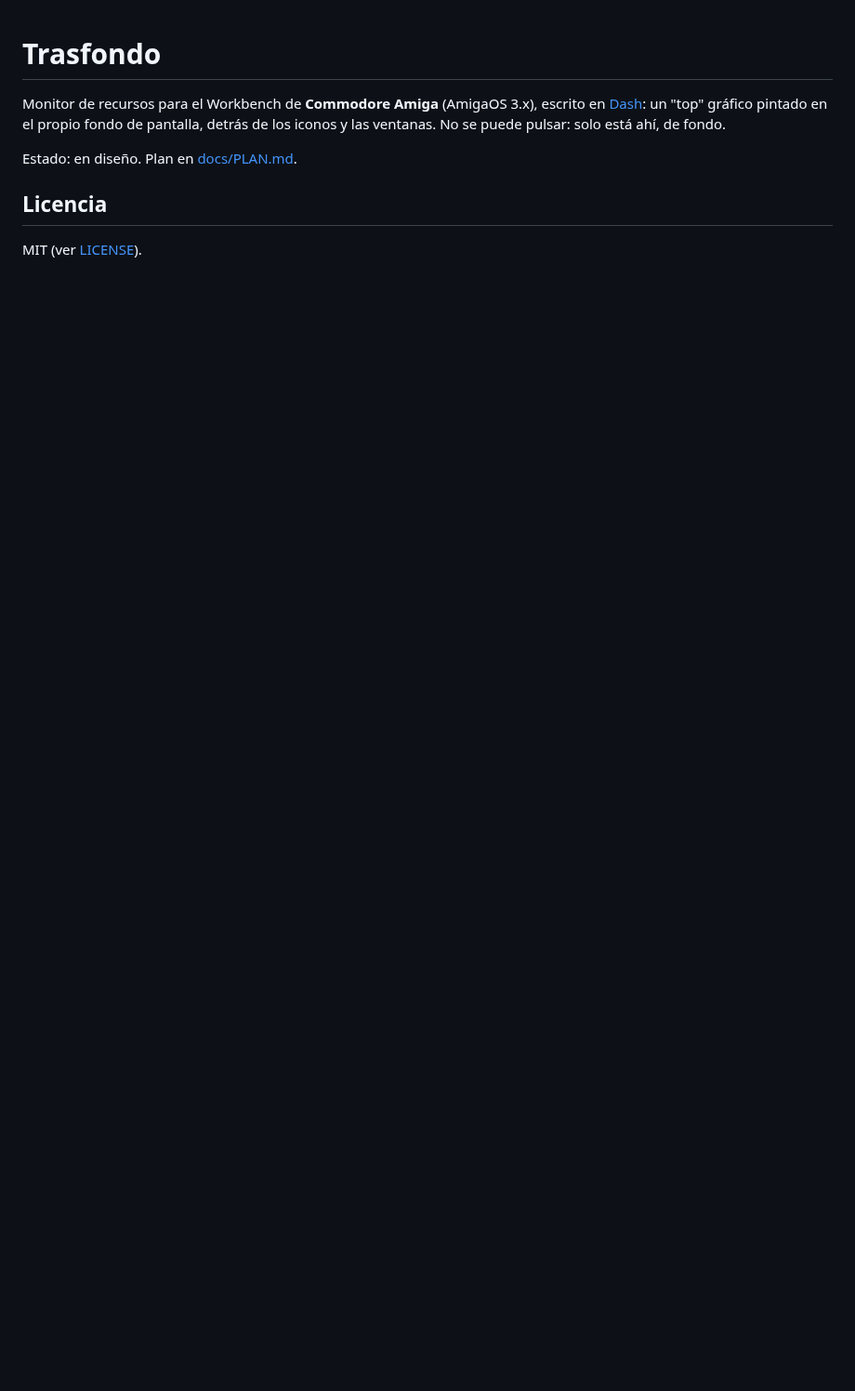
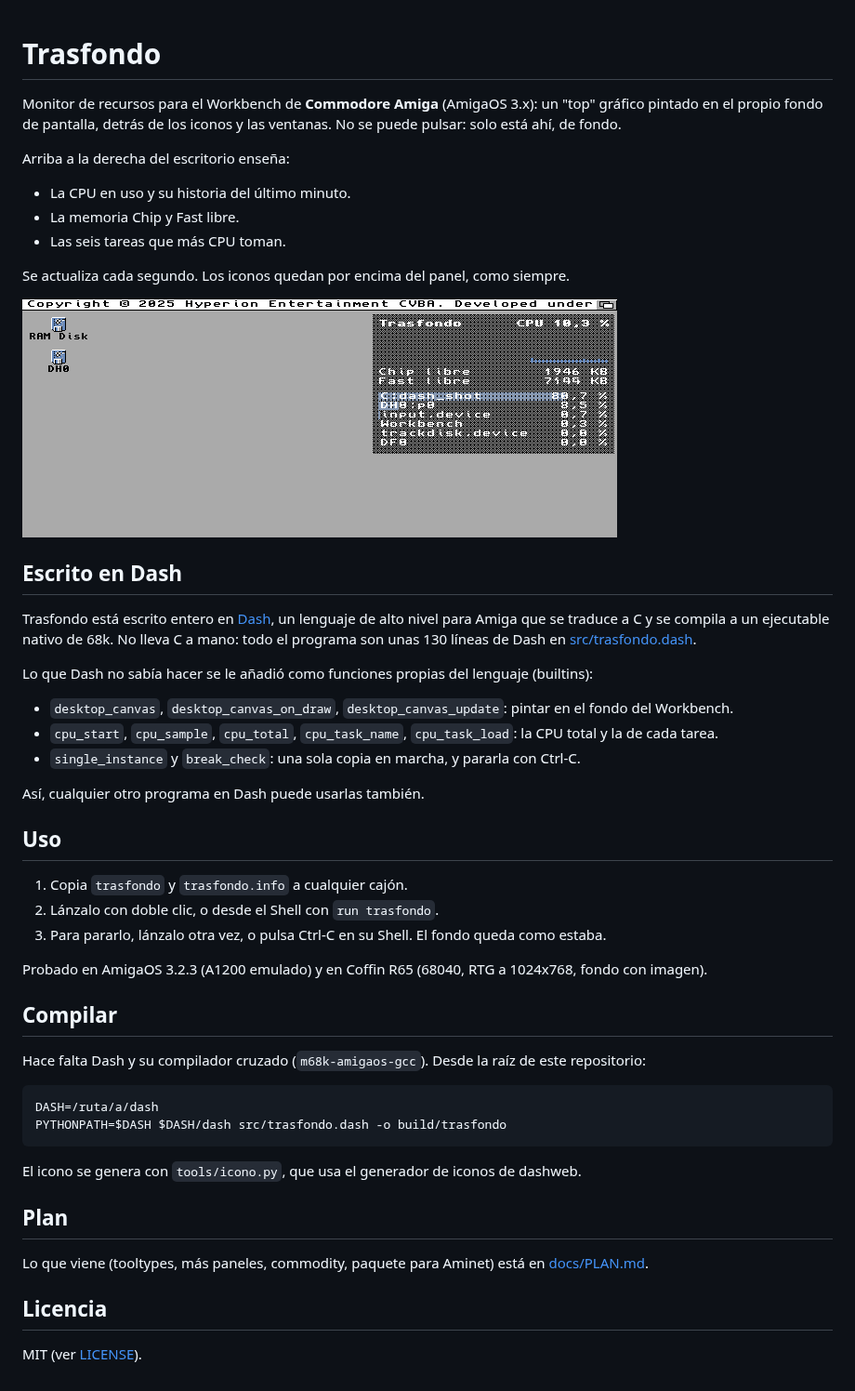
Before and after one commit to FreeMEM/trasfondo, a Markdown page: README.md, the part around the change. Shown at 93% size. Drawn GitHub-style; pictures changed too: docs/captura.png (added); blank space fills up the shorter version.

Commit message:
README: qué enseña, cómo se usa y cómo se compila; escrito en Dash
Con una captura en AmigaOS 3.2.3 (A1200 emulado).

````diff
--- a/README.md
+++ b/README.md
@@ -1,10 +1,54 @@
 # Trasfondo
 
-Monitor de recursos para el Workbench de **Commodore Amiga** (AmigaOS 3.x), escrito en
-[Dash](https://github.com/FreeMEM/dash): un "top" gráfico pintado en el propio fondo de pantalla, detrás
-de los iconos y las ventanas. No se puede pulsar: solo está ahí, de fondo.
+Monitor de recursos para el Workbench de **Commodore Amiga** (AmigaOS 3.x): un "top" gráfico pintado en el
+propio fondo de pantalla, detrás de los iconos y las ventanas. No se puede pulsar: solo está ahí, de fondo.
 
-Estado: en diseño. Plan en [docs/PLAN.md](docs/PLAN.md).
+Arriba a la derecha del escritorio enseña:
+
+- La CPU en uso y su historia del último minuto.
+- La memoria Chip y Fast libre.
+- Las seis tareas que más CPU toman.
+
+Se actualiza cada segundo. Los iconos quedan por encima del panel, como siempre.
+
+![Trasfondo en el Workbench de AmigaOS 3.2](docs/captura.png)
+
+## Escrito en Dash
+
+Trasfondo está escrito entero en [Dash](https://github.com/FreeMEM/dash), un lenguaje de alto nivel para
+Amiga que se traduce a C y se compila a un ejecutable nativo de 68k. No lleva C a mano: todo el programa
+son unas 130 líneas de Dash en [src/trasfondo.dash](src/trasfondo.dash).
+
+Lo que Dash no sabía hacer se le añadió como funciones propias del lenguaje (builtins):
+
+- `desktop_canvas`, `desktop_canvas_on_draw`, `desktop_canvas_update`: pintar en el fondo del Workbench.
+- `cpu_start`, `cpu_sample`, `cpu_total`, `cpu_task_name`, `cpu_task_load`: la CPU total y la de cada tarea.
+- `single_instance` y `break_check`: una sola copia en marcha, y pararla con Ctrl-C.
+
+Así, cualquier otro programa en Dash puede usarlas también.
+
+## Uso
+
+1. Copia `trasfondo` y `trasfondo.info` a cualquier cajón.
+2. Lánzalo con doble clic, o desde el Shell con `run trasfondo`.
+3. Para pararlo, lánzalo otra vez, o pulsa Ctrl-C en su Shell. El fondo queda como estaba.
+
+Probado en AmigaOS 3.2.3 (A1200 emulado) y en Coffin R65 (68040, RTG a 1024x768, fondo con imagen).
+
+## Compilar
+
+Hace falta Dash y su compilador cruzado (`m68k-amigaos-gcc`). Desde la raíz de este repositorio:
+
+```bash
+DASH=/ruta/a/dash
+PYTHONPATH=$DASH $DASH/dash src/trasfondo.dash -o build/trasfondo
+```
+
+El icono se genera con `tools/icono.py`, que usa el generador de iconos de dashweb.
+
+## Plan
+
+Lo que viene (tooltypes, más paneles, commodity, paquete para Aminet) está en [docs/PLAN.md](docs/PLAN.md).
 
 ## Licencia
 
````
